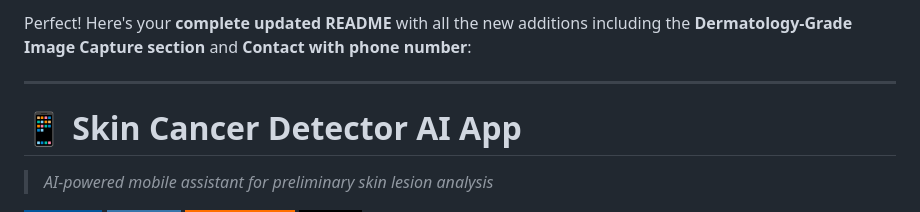
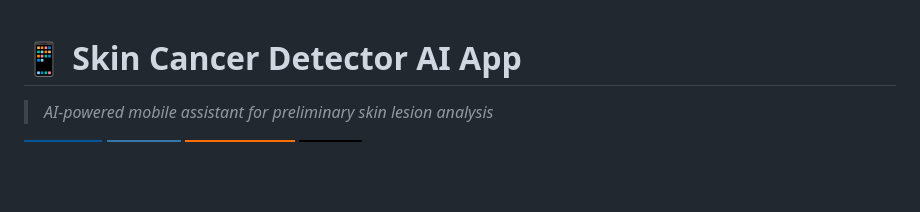
Before and after one commit to chamudithadilanka/Skin-Cancer-Detector-App-Deep-Learning-AI-, a Markdown page: README.md, the part around the change. Drawn GitHub-style; badges without logos; blank space fills up the shorter version.

Commit message:
readme changes
Removed introductory text and kept the app title and description.

```diff
--- a/README.md
+++ b/README.md
@@ -1,6 +1,3 @@
-Perfect! Here's your **complete updated README** with all the new additions including the **Dermatology-Grade Image Capture section** and **Contact with phone number**:
-
----
 
 # 📱 Skin Cancer Detector AI App
 
```
